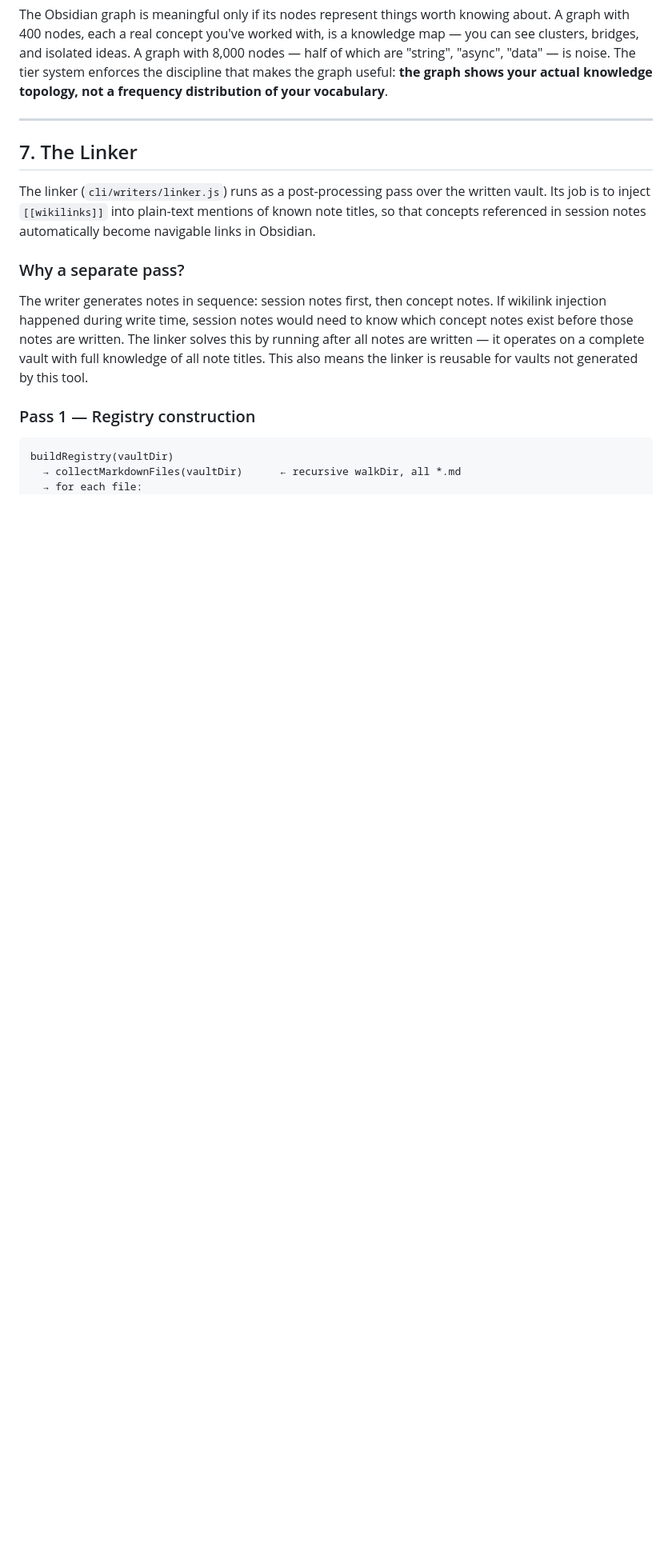
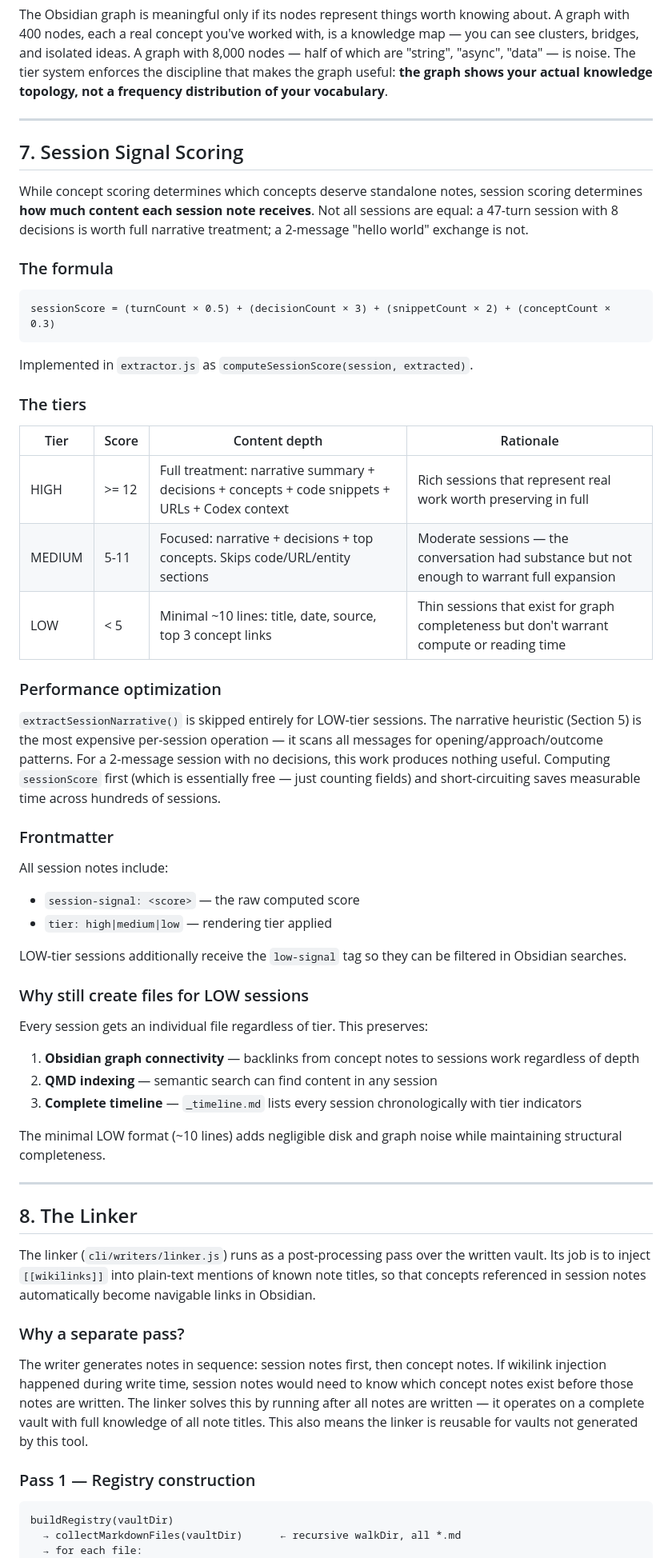
Before and after one commit to somarc/context-defrag, a Markdown page: docs/ARCHITECTURE.md, the part around one of its changes. Shown at 80% size. GitHub-like rendering; blank space fills up the shorter version.

````diff
--- a/docs/ARCHITECTURE.md
+++ b/docs/ARCHITECTURE.md
@@ -554,7 +574,50 @@ The Obsidian graph is meaningful only if its nodes represent things worth knowin
 
 ---
 
-## 7. The Linker
+## 7. Session Signal Scoring
+
+While concept scoring determines which concepts deserve standalone notes, session scoring determines **how much content each session note receives**. Not all sessions are equal: a 47-turn session with 8 decisions is worth full narrative treatment; a 2-message "hello world" exchange is not.
+
+### The formula
+
+```
+sessionScore = (turnCount × 0.5) + (decisionCount × 3) + (snippetCount × 2) + (conceptCount × 0.3)
+```
+
+Implemented in `extractor.js` as `computeSessionScore(session, extracted)`.
+
+### The tiers
+
+| Tier | Score | Content depth | Rationale |
+|------|-------|--------------|-----------|
+| HIGH | >= 12 | Full treatment: narrative summary + decisions + concepts + code snippets + URLs + Codex context | Rich sessions that represent real work worth preserving in full |
+| MEDIUM | 5-11 | Focused: narrative + decisions + top concepts. Skips code/URL/entity sections | Moderate sessions — the conversation had substance but not enough to warrant full expansion |
+| LOW | < 5 | Minimal ~10 lines: title, date, source, top 3 concept links | Thin sessions that exist for graph completeness but don't warrant compute or reading time |
+
+### Performance optimization
+
+`extractSessionNarrative()` is skipped entirely for LOW-tier sessions. The narrative heuristic (Section 5) is the most expensive per-session operation — it scans all messages for opening/approach/outcome patterns. For a 2-message session with no decisions, this work produces nothing useful. Computing `sessionScore` first (which is essentially free — just counting fields) and short-circuiting saves measurable time across hundreds of sessions.
+
+### Frontmatter
+
+All session notes include:
+- `session-signal: <score>` — the raw computed score
+- `tier: high|medium|low` — rendering tier applied
+
+LOW-tier sessions additionally receive the `low-signal` tag so they can be filtered in Obsidian searches.
+
+### Why still create files for LOW sessions
+
+Every session gets an individual file regardless of tier. This preserves:
+1. **Obsidian graph connectivity** — backlinks from concept notes to sessions work regardless of depth
+2. **QMD indexing** — semantic search can find content in any session
+3. **Complete timeline** — `_timeline.md` lists every session chronologically with tier indicators
+
+The minimal LOW format (~10 lines) adds negligible disk and graph noise while maintaining structural completeness.
+
+---
+
+## 8. The Linker
 
 The linker (`cli/writers/linker.js`) runs as a post-processing pass over the written vault. Its job is to inject `[[wikilinks]]` into plain-text mentions of known note titles, so that concepts referenced in session notes automatically become navigable links in Obsidian.
 
````
Also changed, not shown: other parts of docs/ARCHITECTURE.md (+27 -7 lines).
